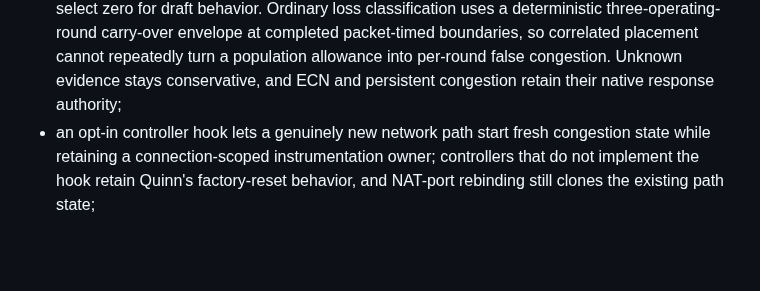
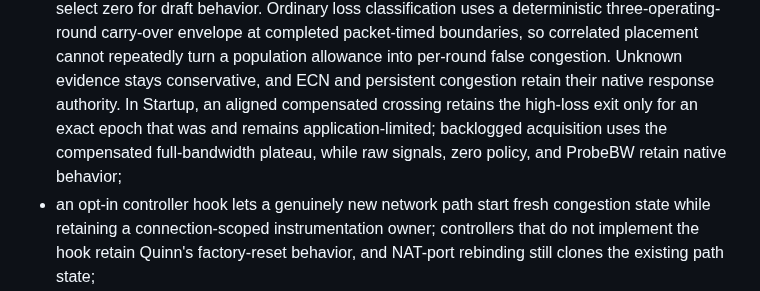
Before and after one commit to mnihyc/mptunnel, a Markdown page: crates/quinn-proto/README.md, the part around the change. Drawn GitHub-style; blank space fills up the shorter version.

Commit message:
docs(rfc): define compensated startup authority

```diff
--- a/crates/quinn-proto/README.md
+++ b/crates/quinn-proto/README.md
@@ -86,7 +86,10 @@ deviations from upstream 0.11.17 are:
   boundaries, so correlated placement cannot repeatedly turn a population
   allowance into per-round false congestion. Unknown evidence stays
   conservative, and ECN and persistent congestion retain their native response
-  authority;
+  authority. In Startup, an aligned compensated crossing retains the high-loss
+  exit only for an exact epoch that was and remains application-limited;
+  backlogged acquisition uses the compensated full-bandwidth plateau, while
+  raw signals, zero policy, and ProbeBW retain native behavior;
 - an opt-in controller hook lets a genuinely new network path start fresh
   congestion state while retaining a connection-scoped instrumentation owner;
   controllers that do not implement the hook retain Quinn's factory-reset
```
Also changed, not shown: RFC.md (+34 -21 lines), docs/PERFORMANCE.md (+7 -5 lines).
